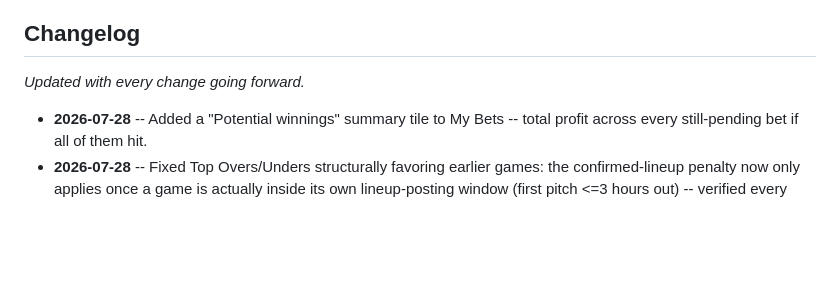
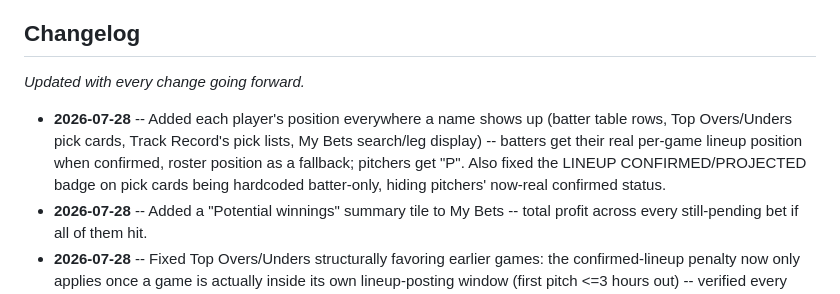
Before and after one commit to joshuam0y/mlb-player-props, a Markdown page: README.md, the part around the change. GitHub-like rendering; blank space fills up the shorter version.

Commit message:
Update changelog with player-position rollout
Co-Authored-By: Claude Sonnet 5 <noreply@anthropic.com>

```diff
--- a/README.md
+++ b/README.md
@@ -11,6 +11,12 @@ public news RSS feed -- no paid odds API, no scraping of betting sites.
 
 _Updated with every change going forward._
 
+- **2026-07-28** -- Added each player's position everywhere a name shows up
+  (batter table rows, Top Overs/Unders pick cards, Track Record's pick
+  lists, My Bets search/leg display) -- batters get their real per-game
+  lineup position when confirmed, roster position as a fallback; pitchers
+  get "P". Also fixed the LINEUP CONFIRMED/PROJECTED badge on pick cards
+  being hardcoded batter-only, hiding pitchers' now-real confirmed status.
 - **2026-07-28** -- Added a "Potential winnings" summary tile to My Bets --
   total profit across every still-pending bet if all of them hit.
 - **2026-07-28** -- Fixed Top Overs/Unders structurally favoring earlier
```
